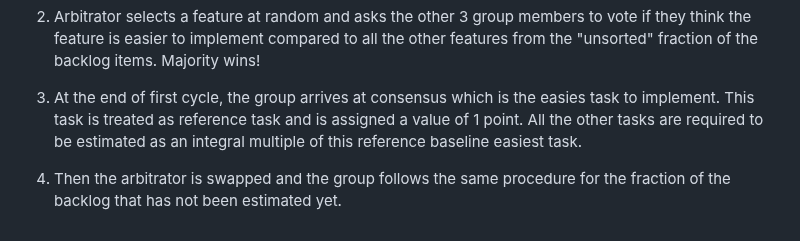
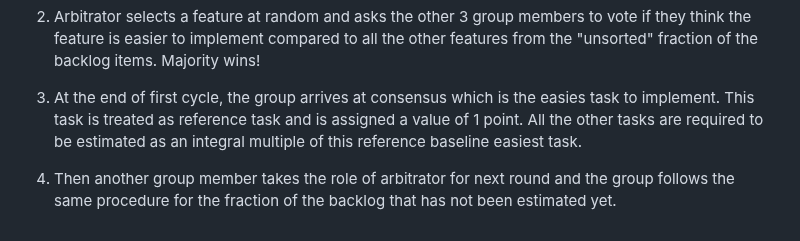
Before and after one commit to Summy99/CS673-patient-intake, a Markdown page: README.md, the part around the change. GitHub-like rendering.

Commit message:
made changes to estimation acticvity

```diff
--- a/README.md
+++ b/README.md
@@ -95,4 +95,4 @@ Majority wins!
 
 3. At the end of first cycle, the group arrives at consensus which is the easies task to implement. This task is treated as reference task and is assigned a value of 1 point. All the other tasks are required to be estimated as an integral multiple of this reference baseline easiest task.
 
-4. Then the arbitrator is swapped and the group follows the same procedure for the fraction of the backlog that has not been estimated yet.
+4. Then another group member takes the role of arbitrator for next round and the group follows the same procedure for the fraction of the backlog that has not been estimated yet.
```
